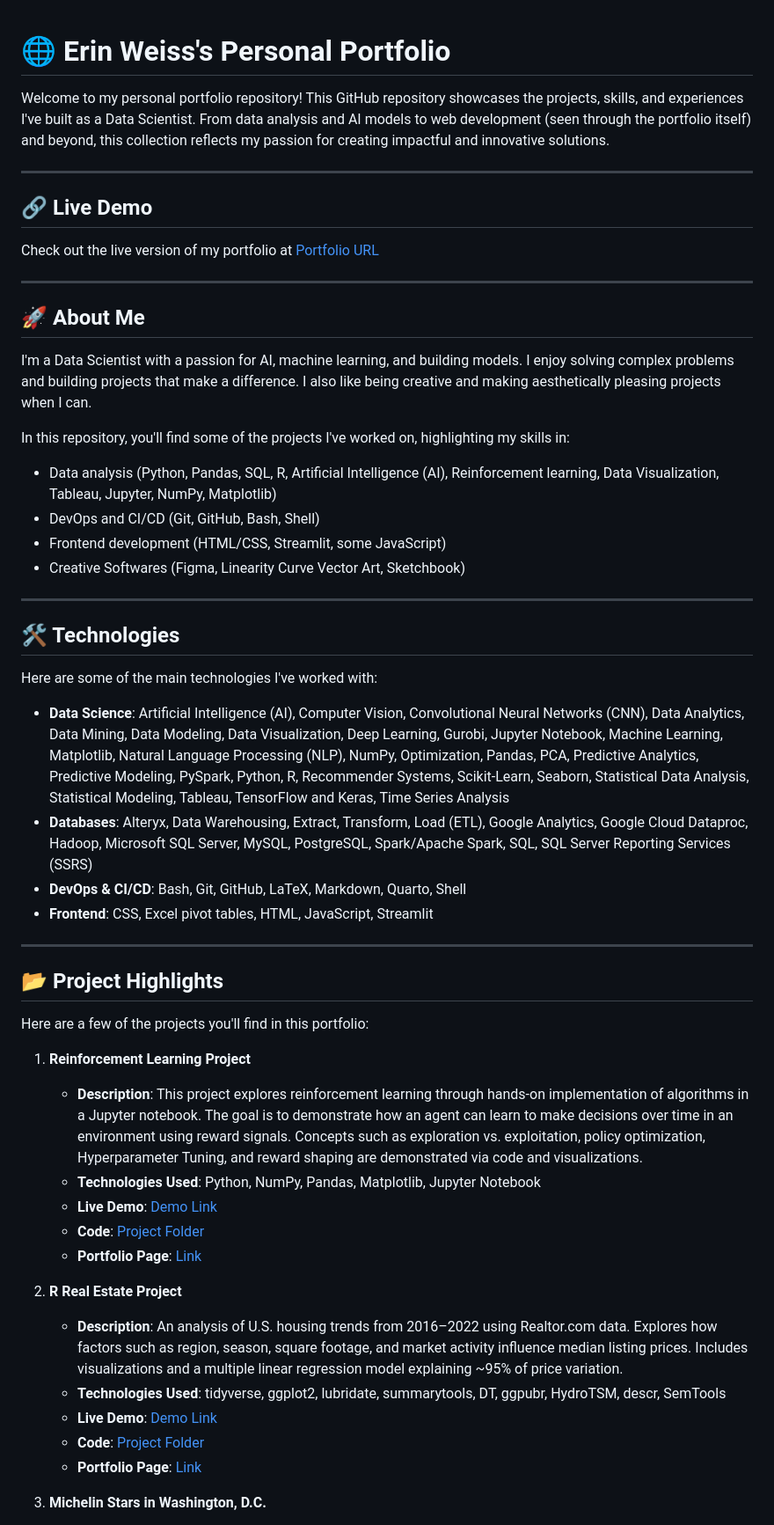
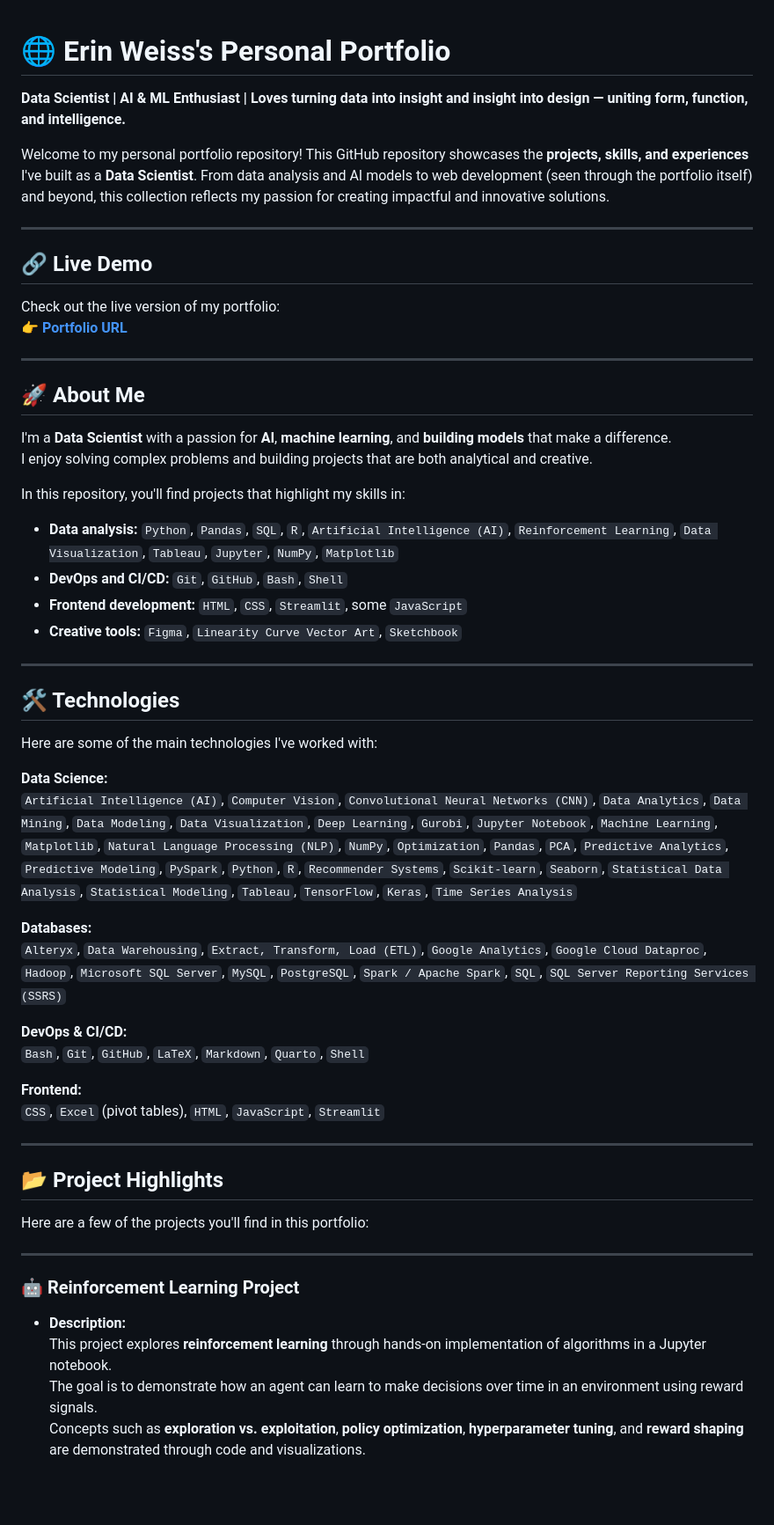
Before and after one commit to Erin-Weiss/Erin-Weiss.github.io, a Markdown page: README.md, the part around one of its changes. Shown at 88% size. Drawn GitHub-style; blank space fills up the shorter version.

```diff
--- a/README.md
+++ b/README.md
@@ -1,25 +1,29 @@
 # 🌐 Erin Weiss's Personal Portfolio
+**Data Scientist | AI & ML Enthusiast | Loves turning data into insight and insight into design — uniting form, function, and intelligence.**
 
-Welcome to my personal portfolio repository! This GitHub repository showcases the projects, skills, and experiences I've built as a Data Scientist. From data analysis and AI models to web development (seen through the portfolio itself) and beyond, this collection reflects my passion for creating impactful and innovative solutions.
+Welcome to my personal portfolio repository!
+This GitHub repository showcases the **projects, skills, and experiences** I've built as a **Data Scientist**. From data analysis and AI models to web development (seen through the portfolio itself) and beyond, this collection reflects my passion for creating impactful and innovative solutions.
 
 ---
 
 ## 🔗 Live Demo
 
-Check out the live version of my portfolio at [Portfolio URL](https://erin-weiss.github.io/index.html)
+Check out the live version of my portfolio:
+👉 [**Portfolio URL**](https://erin-weiss.github.io/index.html)
 
 ---
 
 ## 🚀 About Me
 
-I'm a Data Scientist with a passion for AI, machine learning, and building models. I enjoy solving complex problems and building projects that make a difference. I also like being creative and making aesthetically pleasing projects when I can.
+I'm a **Data Scientist** with a passion for **AI**, **machine learning**, and **building models** that make a difference.
+I enjoy solving complex problems and building projects that are both analytical and creative.
 
-In this repository, you'll find some of the projects I've worked on, highlighting my skills in:
+In this repository, you'll find projects that highlight my skills in:
 
-- Data analysis (Python, Pandas, SQL, R, Artificial Intelligence (AI), Reinforcement learning, Data Visualization, Tableau, Jupyter, NumPy, Matplotlib)
-- DevOps and CI/CD (Git, GitHub, Bash, Shell)
-- Frontend development (HTML/CSS, Streamlit, some JavaScript)
-- Creative Softwares (Figma, Linearity Curve Vector Art, Sketchbook)
+- **Data analysis:** `Python`, `Pandas`, `SQL`, `R`, `Artificial Intelligence (AI)`, `Reinforcement Learning`, `Data Visualization`, `Tableau`, `Jupyter`, `NumPy`, `Matplotlib`
+- **DevOps and CI/CD:** `Git`, `GitHub`, `Bash`, `Shell`
+- **Frontend development:** `HTML`, `CSS`, `Streamlit`, some `JavaScript`
+- **Creative tools:** `Figma`, `Linearity Curve Vector Art`, `Sketchbook`
 
 ---
 
@@ -27,10 +31,17 @@ In this repository, you'll find some of the projects I've worked on, highlightin
 
 Here are some of the main technologies I've worked with:
 
-- **Data Science**: Artificial Intelligence (AI), Computer Vision, Convolutional Neural Networks (CNN), Data Analytics, Data Mining, Data Modeling, Data Visualization, Deep Learning, Gurobi, Jupyter Notebook, Machine Learning, Matplotlib, Natural Language Processing (NLP), NumPy, Optimization, Pandas, PCA, Predictive Analytics, Predictive Modeling, PySpark, Python, R, Recommender Systems, Scikit-Learn, Seaborn, Statistical Data Analysis, Statistical Modeling, Tableau, TensorFlow and Keras, Time Series Analysis
-- **Databases**: Alteryx, Data Warehousing, Extract, Transform, Load (ETL), Google Analytics, Google Cloud Dataproc, Hadoop, Microsoft SQL Server, MySQL, PostgreSQL, Spark/Apache Spark, SQL, SQL Server Reporting Services (SSRS)
-- **DevOps & CI/CD**: Bash, Git, GitHub, LaTeX, Markdown, Quarto, Shell
-- **Frontend**: CSS, Excel pivot tables, HTML, JavaScript, Streamlit
+**Data Science:**
+`Artificial Intelligence (AI)`, `Computer Vision`, `Convolutional Neural Networks (CNN)`, `Data Analytics`, `Data Mining`, `Data Modeling`, `Data Visualization`, `Deep Learning`, `Gurobi`, `Jupyter Notebook`, `Machine Learning`, `Matplotlib`, `Natural Language Processing (NLP)`, `NumPy`, `Optimization`, `Pandas`, `PCA`, `Predictive Analytics`, `Predictive Modeling`, `PySpark`, `Python`, `R`, `Recommender Systems`, `Scikit-learn`, `Seaborn`, `Statistical Data Analysis`, `Statistical Modeling`, `Tableau`, `TensorFlow`, `Keras`, `Time Series Analysis`
+
+**Databases:**
+`Alteryx`, `Data Warehousing`, `Extract, Transform, Load (ETL)`, `Google Analytics`, `Google Cloud Dataproc`, `Hadoop`, `Microsoft SQL Server`, `MySQL`, `PostgreSQL`, `Spark / Apache Spark`, `SQL`, `SQL Server Reporting Services (SSRS)`
+
+**DevOps & CI/CD:**
+`Bash`, `Git`, `GitHub`, `LaTeX`, `Markdown`, `Quarto`, `Shell`
+
+**Frontend:**
+`CSS`, `Excel` (pivot tables), `HTML`, `JavaScript`, `Streamlit`
 
 ---
 
@@ -38,19 +49,12 @@ Here are some of the main technologies I've worked with:
 
 Here are a few of the projects you'll find in this portfolio:
 
-1. **Reinforcement Learning Project**
+---
 
-   - **Description**: This project explores reinforcement learning through hands-on implementation of algorithms in a Jupyter notebook. The goal is to demonstrate how an agent can learn to make decisions over time in an environment using reward signals. Concepts such as exploration vs. exploitation, policy optimization,  Hyperparameter Tuning, and reward shaping are demonstrated via code and visualizations.
-   - **Technologies Used**: Python, NumPy, Pandas, Matplotlib, Jupyter Notebook
-   - **Live Demo**: [Demo Link](https://colab.research.google.com/drive/1AdGevMypjOROYdtjgmwzJGFNswwUC5mm?usp=sharing)
-   - **Code**: [Project Folder](https://github.com/Erin-Weiss/reinforcement-learning)
-   - **Portfolio Page**: [Link](https://github.com/Erin-Weiss/reinforcement-learning)
-2. **R Real Estate Project**
+### 🤖 Reinforcement Learning Project
 
-   - **Description**: An analysis of U.S. housing trends from 2016–2022 using Realtor.com data. Explores how factors such as region, season, square footage, and market activity influence median listing prices. Includes visualizations and a multiple linear regression model explaining ~95% of price variation.
-   - **Technologies Used**: tidyverse, ggplot2, lubridate, summarytools, DT, ggpubr, HydroTSM, descr, SemTools
-   - **Live Demo**: [Demo Link](https://erin-weiss.github.io/R-Real-Estate-Project/)
-   - **Code**: [Project Folder](https://github.com/Erin-Weiss/R-Real-Estate-Project)
-   - **Portfolio Page**: [Link](https://erin-weiss.github.io/articles/Real-Estate.html)
-3. **Michelin Stars in Washington, D.C.**
+- **Description:**
+  This project explores **reinforcement learning** through hands-on implementation of algorithms in a Jupyter notebook.
+  The goal is to demonstrate how an agent can learn to make decisions over time in an environment using reward signals.
+  Concepts such as **exploration vs. exploitation**, **policy optimization**, **hyperparameter tuning**, and **reward shaping** are demonstrated through code and visualizations.
 
```
Also changed, not shown: other parts of README.md (+48 -9 lines).
